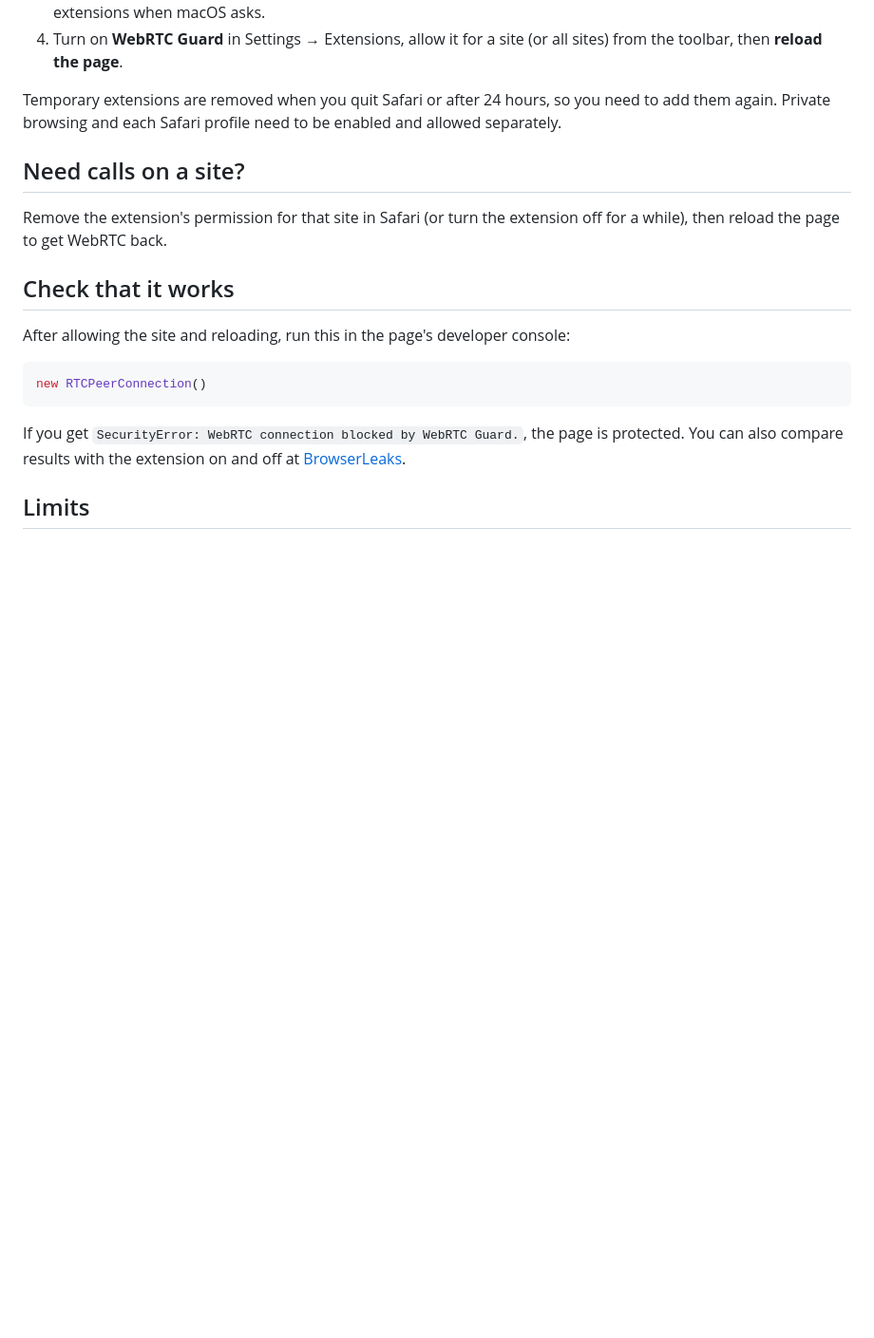
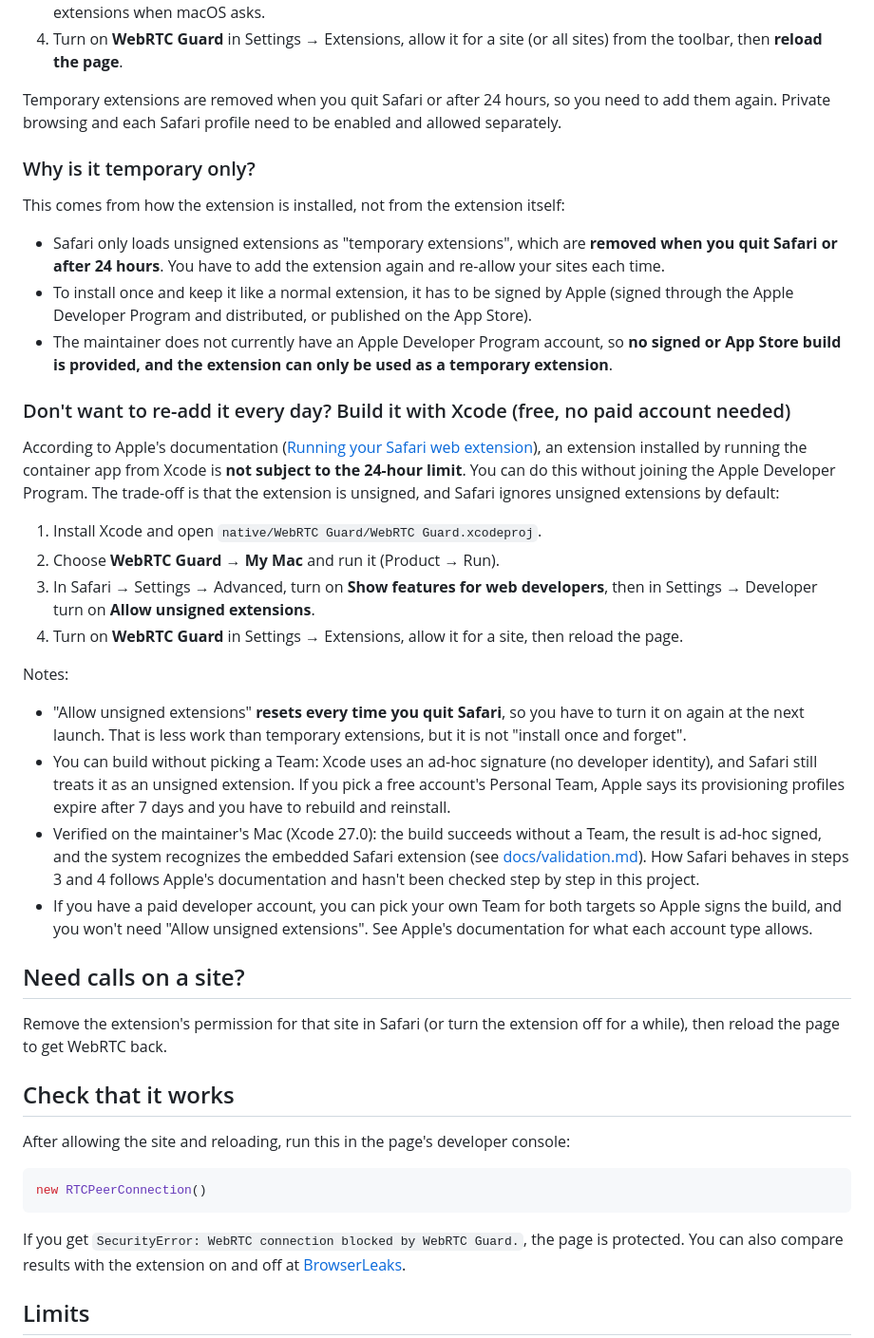
Before and after one commit to polang233/safari-webrtc-guard, a Markdown page: README.en.md, the part around the change. Shown at 95% size. Drawn GitHub-style; blank space fills up the shorter version.

```diff
--- a/README.en.md
+++ b/README.en.md
@@ -20,6 +20,30 @@ Even with a VPN on, web pages can still learn your real IP address through WebRT
 4. Turn on **WebRTC Guard** in Settings → Extensions, allow it for a site (or all sites) from the toolbar, then **reload the page**.
 
 Temporary extensions are removed when you quit Safari or after 24 hours, so you need to add them again. Private browsing and each Safari profile need to be enabled and allowed separately.
+
+### Why is it temporary only?
+
+This comes from how the extension is installed, not from the extension itself:
+
+- Safari only loads unsigned extensions as "temporary extensions", which are **removed when you quit Safari or after 24 hours**. You have to add the extension again and re-allow your sites each time.
+- To install once and keep it like a normal extension, it has to be signed by Apple (signed through the Apple Developer Program and distributed, or published on the App Store).
+- The maintainer does not currently have an Apple Developer Program account, so **no signed or App Store build is provided, and the extension can only be used as a temporary extension**.
+
+### Don't want to re-add it every day? Build it with Xcode (free, no paid account needed)
+
+According to Apple's documentation ([Running your Safari web extension](https://developer.apple.com/documentation/safariservices/running-your-safari-web-extension)), an extension installed by running the container app from Xcode is **not subject to the 24-hour limit**. You can do this without joining the Apple Developer Program. The trade-off is that the extension is unsigned, and Safari ignores unsigned extensions by default:
+
+1. Install Xcode and open `native/WebRTC Guard/WebRTC Guard.xcodeproj`.
+2. Choose **WebRTC Guard → My Mac** and run it (Product → Run).
+3. In Safari → Settings → Advanced, turn on **Show features for web developers**, then in Settings → Developer turn on **Allow unsigned extensions**.
+4. Turn on **WebRTC Guard** in Settings → Extensions, allow it for a site, then reload the page.
+
+Notes:
+
+- "Allow unsigned extensions" **resets every time you quit Safari**, so you have to turn it on again at the next launch. That is less work than temporary extensions, but it is not "install once and forget".
+- You can build without picking a Team: Xcode uses an ad-hoc signature (no developer identity), and Safari still treats it as an unsigned extension. If you pick a free account's Personal Team, Apple says its provisioning profiles expire after 7 days and you have to rebuild and reinstall.
+- Verified on the maintainer's Mac (Xcode 27.0): the build succeeds without a Team, the result is ad-hoc signed, and the system recognizes the embedded Safari extension (see [docs/validation.md](docs/validation.md)). How Safari behaves in steps 3 and 4 follows Apple's documentation and hasn't been checked step by step in this project.
+- If you have a paid developer account, you can pick your own Team for both targets so Apple signs the build, and you won't need "Allow unsigned extensions". See Apple's documentation for what each account type allows.
 
 ## Need calls on a site?
 
```
Also changed, not shown: README.md (+24 -0 lines), docs/validation.md (+8 -0 lines).
